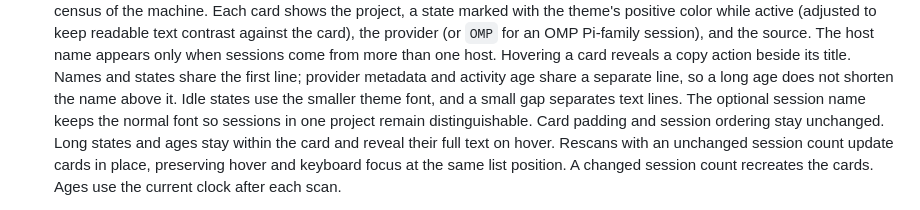
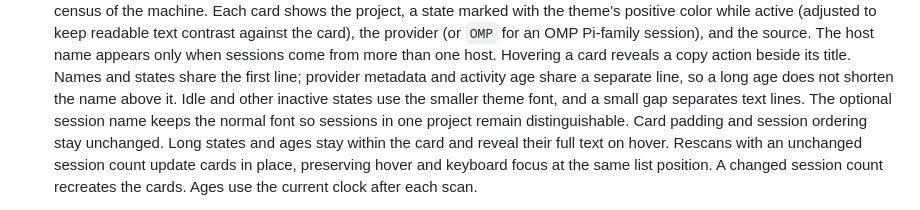
Before and after one commit to Lucenx9/codexbar-plasma, a Markdown page: docs/usage.md, the part around the change. Rendered like a GitHub page.

```diff
--- a/docs/usage.md
+++ b/docs/usage.md
@@ -336,7 +336,8 @@ work and upstream contract requirements.
   come from more than one host. Hovering a card reveals a copy action beside
   its title. Names and states share the first line; provider metadata and activity
   age share a separate line, so a long age does not shorten the name above it.
-  Idle states use the smaller theme font, and a small gap separates text lines.
+  Idle and other inactive states use the smaller theme font, and a small gap
+  separates text lines.
   The optional session name keeps the normal font so sessions in one project
   remain distinguishable. Card padding and session ordering stay unchanged.
   Long states and ages stay within the card and reveal their full text on hover.
```
Also changed, not shown: CHANGELOG.md (+4 -2 lines), docs/codexbar-plasma-codex.png, 2 other files.
